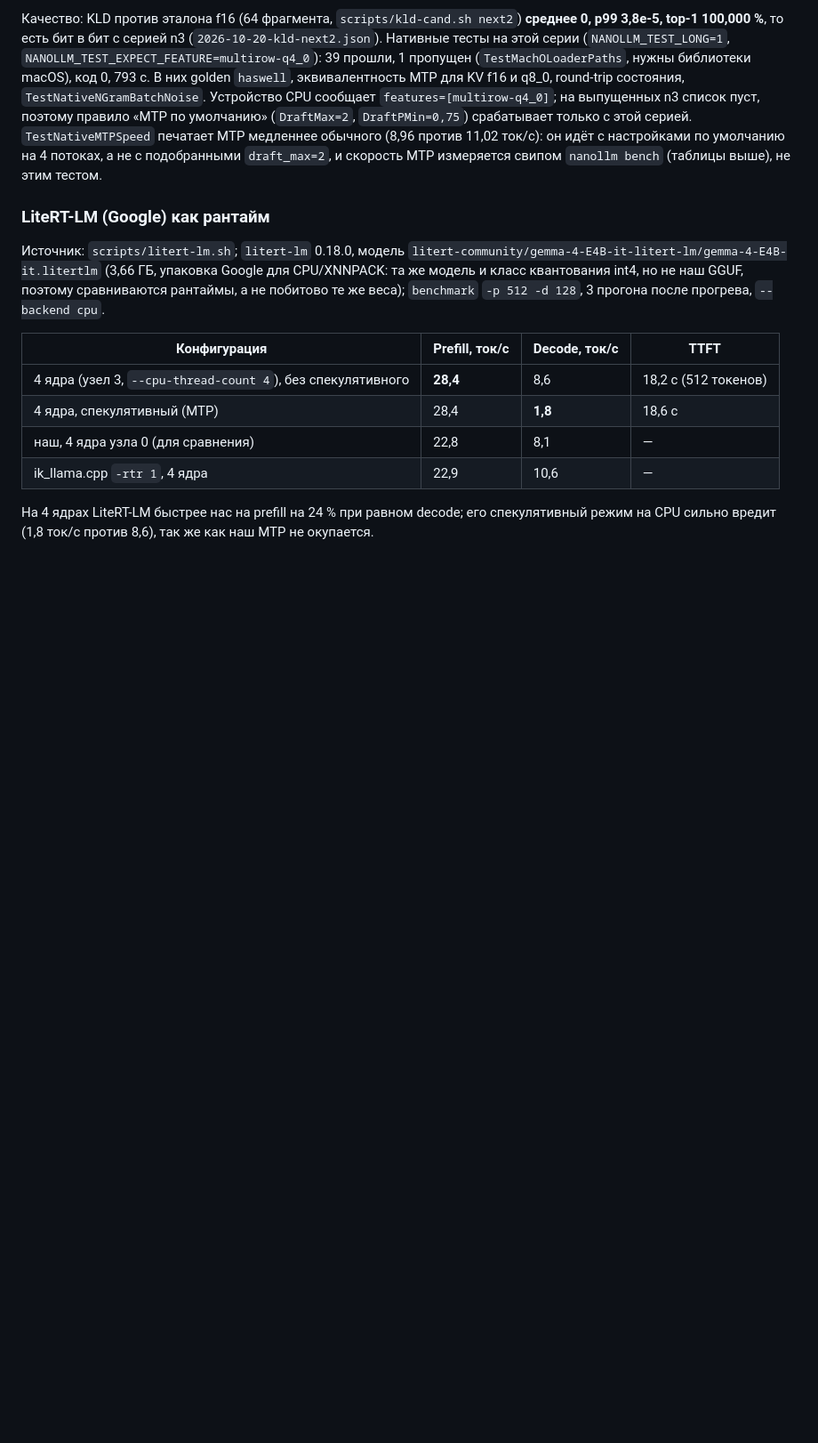
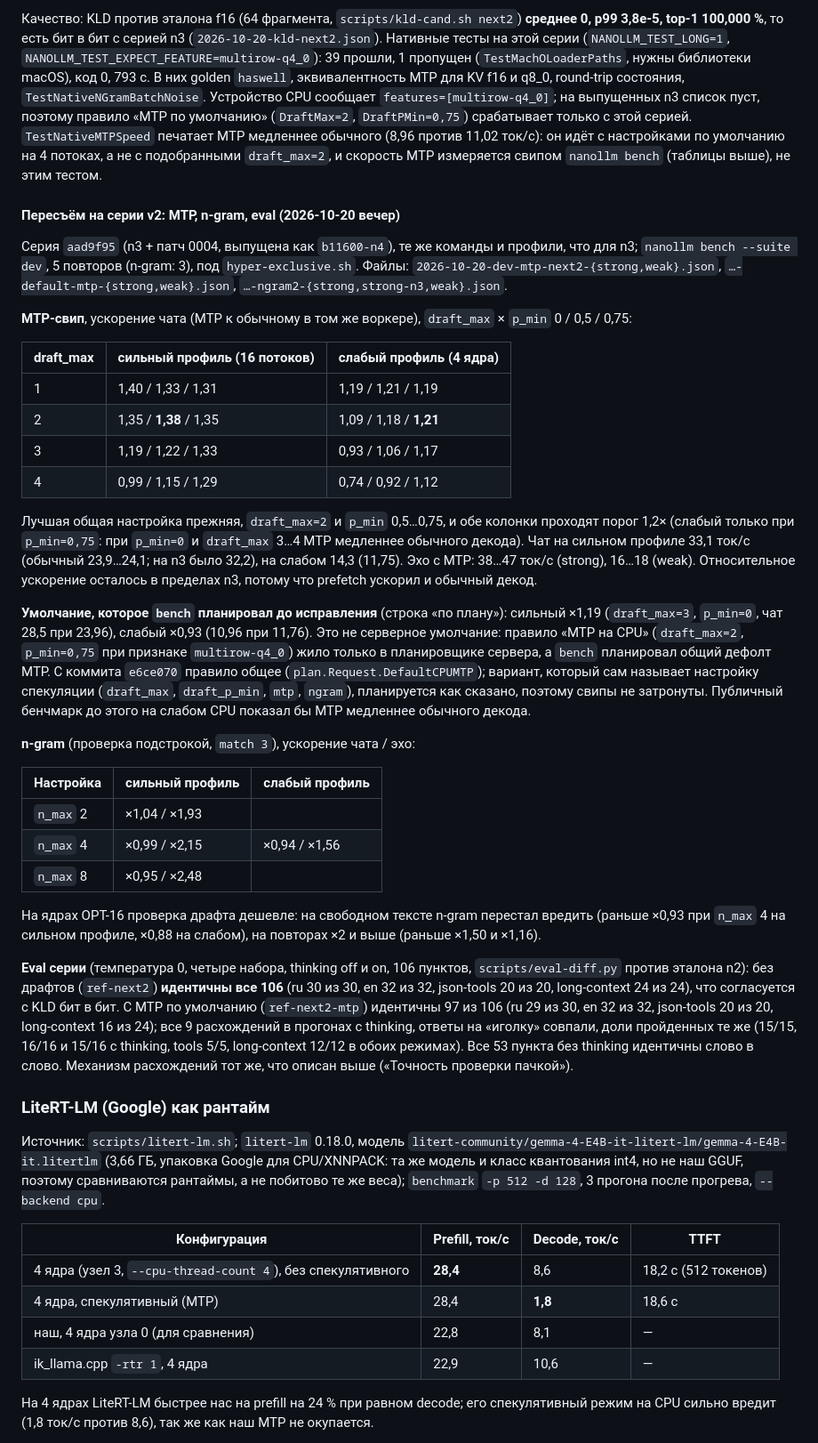
Before and after one commit to usunrise88/NanoLLM, a Markdown page: docs/AUTOTUNE.md, the part around the change. Shown at 89% size. Drawn GitHub-style; blank space fills up the shorter version.

Commit message:
docs: the v2 series re-swept and re-evaluated (MTP, n-gram, 106 items); STAGE2 rows 2.1, 2.5, 2.7 for the released n4
Co-Authored-By: Claude Sonnet 5.5 <noreply@anthropic.com>
Claude-Session: https://claude.ai/code/session_016K5ncdXwbTiYva1v98ZZND

```diff
--- a/docs/AUTOTUNE.md
+++ b/docs/AUTOTUNE.md
@@ -379,6 +379,56 @@ KV f16 и q8_0, round-trip состояния, `TestNativeNGramBatchNoise`. Ус
 `TestNativeMTPSpeed` печатает MTP медленнее обычного (8,96 против 11,02 ток/с): он
 идёт с настройками по умолчанию на 4 потоках, а не с подобранными `draft_max=2`, и
 скорость MTP измеряется свипом `nanollm bench` (таблицы выше), не этим тестом.
+
+#### Пересъём на серии v2: MTP, n-gram, eval (2026-10-20 вечер)
+
+Серия `aad9f95` (n3 + патч 0004, выпущена как `b11600-n4`), те же команды и профили, что для n3;
+`nanollm bench --suite dev`, 5 повторов (n-gram: 3), под `hyper-exclusive.sh`. Файлы:
+`2026-10-20-dev-mtp-next2-{strong,weak}.json`, `…-default-mtp-{strong,weak}.json`,
+`…-ngram2-{strong,strong-n3,weak}.json`.
+
+**MTP-свип**, ускорение чата (MTP к обычному в том же воркере), `draft_max` × `p_min` 0 / 0,5 / 0,75:
+
+| draft_max | сильный профиль (16 потоков) | слабый профиль (4 ядра) |
+| --- | --- | --- |
+| 1 | 1,40 / 1,33 / 1,31 | 1,19 / 1,21 / 1,19 |
+| 2 | 1,35 / **1,38** / 1,35 | 1,09 / 1,18 / **1,21** |
+| 3 | 1,19 / 1,22 / 1,33 | 0,93 / 1,06 / 1,17 |
+| 4 | 0,99 / 1,15 / 1,29 | 0,74 / 0,92 / 1,12 |
+
+Лучшая общая настройка прежняя, `draft_max=2` и `p_min` 0,5…0,75, и обе колонки проходят порог 1,2×
+(слабый только при `p_min=0,75`: при `p_min=0` и `draft_max` 3…4 MTP медленнее обычного декода). Чат на
+сильном профиле 33,1 ток/с (обычный 23,9…24,1; на n3 было 32,2), на слабом 14,3 (11,75). Эхо с MTP:
+38…47 ток/с (strong), 16…18 (weak). Относительное ускорение осталось в пределах n3, потому что
+prefetch ускорил и обычный декод.
+
+**Умолчание, которое `bench` планировал до исправления** (строка «по плану»): сильный ×1,19
+(`draft_max=3`, `p_min=0`, чат 28,5 при 23,96), слабый ×0,93 (10,96 при 11,76). Это не серверное
+умолчание: правило «MTP на CPU» (`draft_max=2`, `p_min=0,75` при признаке `multirow-q4_0`) жило только
+в планировщике сервера, а `bench` планировал общий дефолт MTP. С коммита `e6ce070` правило общее
+(`plan.Request.DefaultCPUMTP`); вариант, который сам называет настройку спекуляции (`draft_max`,
+`draft_p_min`, `mtp`, `ngram`), планируется как сказано, поэтому свипы не затронуты. Публичный
+бенчмарк до этого на слабом CPU показал бы MTP медленнее обычного декода.
+
+**n-gram** (проверка подстрокой, `match 3`), ускорение чата / эхо:
+
+| Настройка | сильный профиль | слабый профиль |
+| --- | --- | --- |
+| `n_max` 2 | ×1,04 / ×1,93 | |
+| `n_max` 4 | ×0,99 / ×2,15 | ×0,94 / ×1,56 |
+| `n_max` 8 | ×0,95 / ×2,48 | |
+
+На ядрах OPT-16 проверка драфта дешевле: на свободном тексте n-gram перестал вредить (раньше ×0,93 при
+`n_max` 4 на сильном профиле, ×0,88 на слабом), на повторах ×2 и выше (раньше ×1,50 и ×1,16).
+
+**Eval серии** (температура 0, четыре набора, thinking off и on, 106 пунктов, `scripts/eval-diff.py`
+против эталона n2): без драфтов (`ref-next2`) **идентичны все 106** (ru 30 из 30, en 32 из 32,
+json-tools 20 из 20, long-context 24 из 24), что согласуется с KLD бит в бит. С MTP по умолчанию
+(`ref-next2-mtp`) идентичны 97 из 106 (ru 29 из 30, en 32 из 32, json-tools 20 из 20, long-context 16
+из 24); все 9 расхождений в прогонах с thinking, ответы на «иголку» совпали, доли пройденных те же
+(15/15, 16/16 и 15/16 с thinking, tools 5/5, long-context 12/12 в обоих режимах). Все 53 пункта без
+thinking идентичны слово в слово. Механизм расхождений тот же, что описан выше («Точность проверки
+пачкой»).
 
 ### LiteRT-LM (Google) как рантайм
 
```
Also changed, not shown: docs/STAGE2.md (+3 -3 lines).
